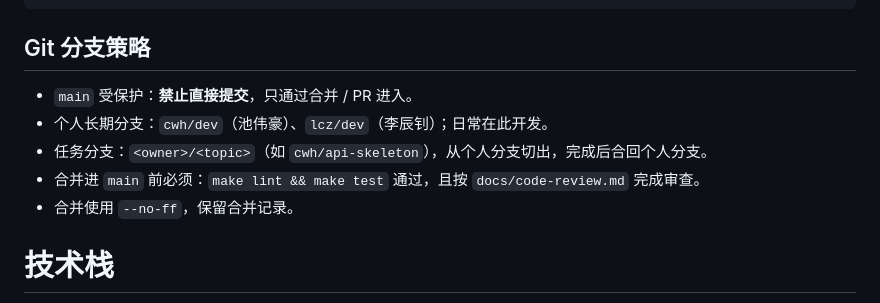
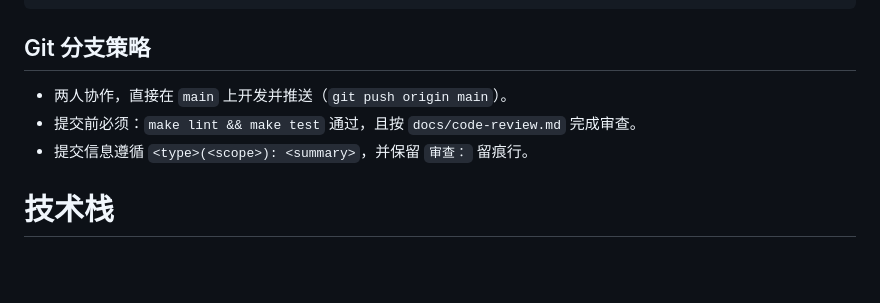
Before and after one commit to 54cwh/mathHackathon, a Markdown page: AGENTS.md, the part around the change. Rendered like a GitHub page; blank space fills up the shorter version.

Commit message:
docs(agents): 分支策略改为直接在 main 上开发与推送
审查：make lint && make test 通过（29 passed）

```diff
--- a/AGENTS.md
+++ b/AGENTS.md
@@ -92,11 +92,9 @@ make experiment ARGS='--config configs/default_arena.yaml --seed 1'  # 创建实
 
 ## Git 分支策略
 
-- `main` 受保护：**禁止直接提交**，只通过合并 / PR 进入。
-- 个人长期分支：`cwh/dev`（池伟豪）、`lcz/dev`（李辰钊）；日常在此开发。
-- 任务分支：`<owner>/<topic>`（如 `cwh/api-skeleton`），从个人分支切出，完成后合回个人分支。
-- 合并进 `main` 前必须：`make lint && make test` 通过，且按 `docs/code-review.md` 完成审查。
-- 合并使用 `--no-ff`，保留合并记录。
+- 两人协作，直接在 `main` 上开发并推送（`git push origin main`）。
+- 提交前必须：`make lint && make test` 通过，且按 `docs/code-review.md` 完成审查。
+- 提交信息遵循 `<type>(<scope>): <summary>`，并保留 `审查：` 留痕行。
 
 
 # 技术栈
```
